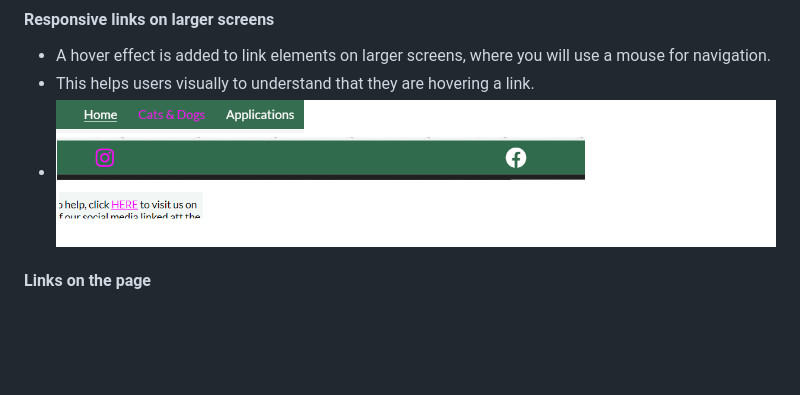
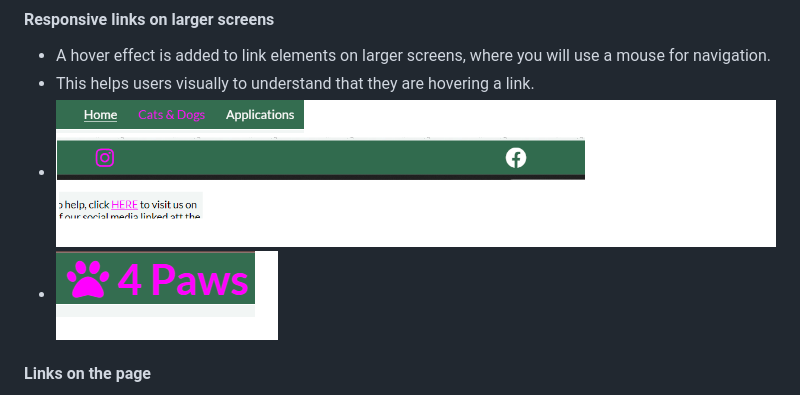
Before and after one commit to hogbergmarkus/4-paws, a Markdown page: README.md, the part around the change. Drawn GitHub-style; pictures changed too: assets/images/hover-logo.png (added); blank space fills up the shorter version.

Commit message:
Add screenshot to features in README.md

```diff
--- a/README.md
+++ b/README.md
@@ -162,6 +162,7 @@ All text was written by myself.
 - A hover effect is added to link elements on larger screens, where you will use a mouse for navigation.
 - This helps users visually to understand that they are hovering a link.
 - ![Hover effect](assets/images/hover-screenshots.png)
+- ![Hover logo](assets/images/hover-logo.png)
 
 #### Links on the page
 
```
